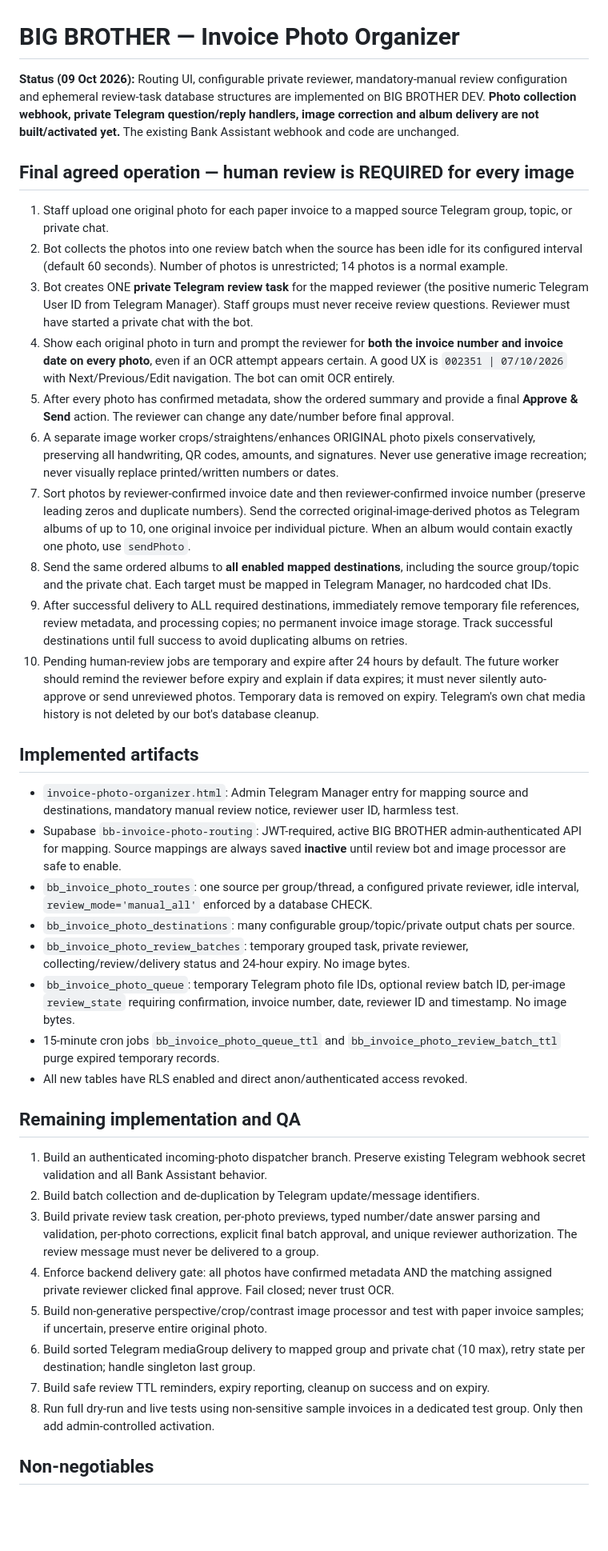
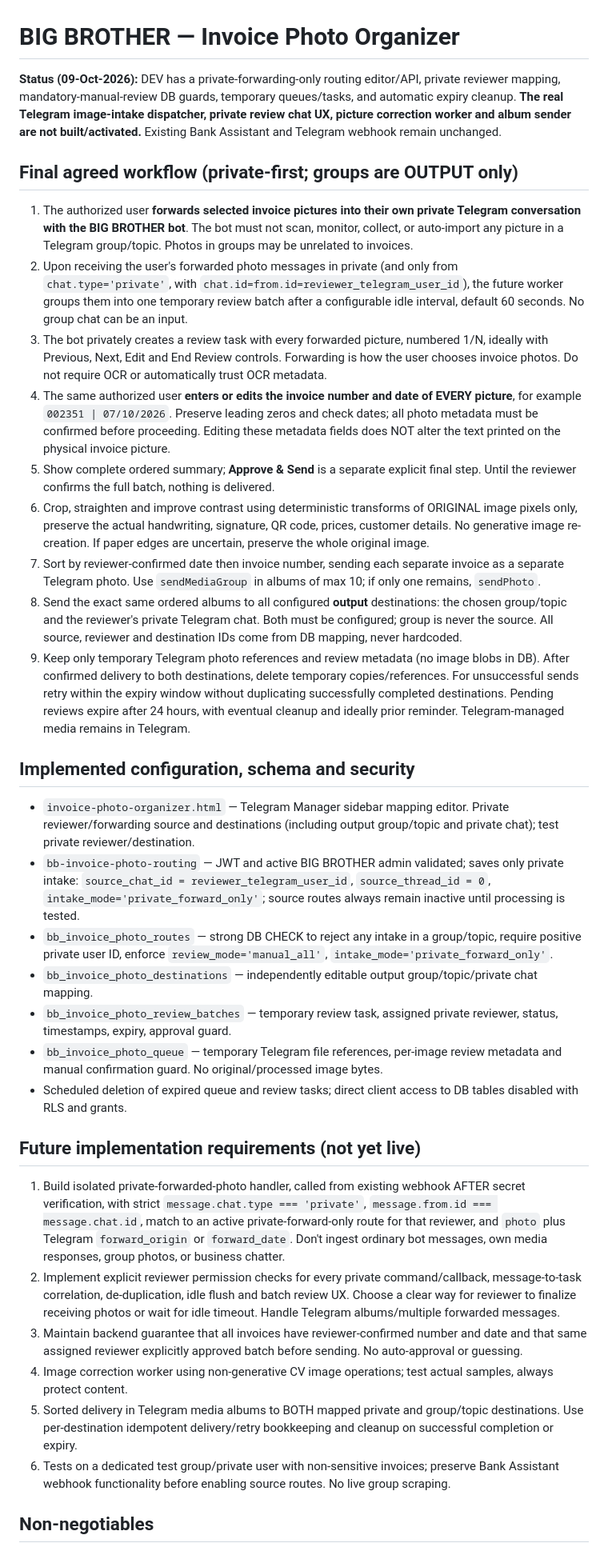
Before and after one commit to angsokhey11-cloud/big-brother-notification-center, a Markdown page: INVOICE-PHOTO-ORGANIZER.md, the part around one of its changes. Shown at 80% size. GitHub-like rendering; blank space fills up the shorter version.

Commit message:
Finalize private-forwarding-only invoice organizer: no group collection, reviewer approval, dual mapped outputs

```diff
--- a/INVOICE-PHOTO-ORGANIZER.md
+++ b/INVOICE-PHOTO-ORGANIZER.md
@@ -1,41 +1,37 @@
 # BIG BROTHER — Invoice Photo Organizer
 
-**Status (09 Oct 2026):** Routing UI, configurable private reviewer, mandatory-manual review configuration and ephemeral review-task database structures are implemented on BIG BROTHER DEV. **Photo collection webhook, private Telegram question/reply handlers, image correction and album delivery are not built/activated yet.** The existing Bank Assistant webhook and code are unchanged.
+**Status (09-Oct-2026):** DEV has a private-forwarding-only routing editor/API, private reviewer mapping, mandatory-manual-review DB guards, temporary queues/tasks, and automatic expiry cleanup. **The real Telegram image-intake dispatcher, private review chat UX, picture correction worker and album sender are not built/activated.** Existing Bank Assistant and Telegram webhook remain unchanged.
 
-## Final agreed operation — human review is REQUIRED for every image
+## Final agreed workflow (private-first; groups are OUTPUT only)
 
-1. Staff upload one original photo for each paper invoice to a mapped source Telegram group, topic, or private chat.
-2. Bot collects the photos into one review batch when the source has been idle for its configured interval (default 60 seconds). Number of photos is unrestricted; 14 photos is a normal example.
-3. Bot creates ONE **private Telegram review task** for the mapped reviewer (the positive numeric Telegram User ID from Telegram Manager). Staff groups must never receive review questions. Reviewer must have started a private chat with the bot.
-4. Show each original photo in turn and prompt the reviewer for **both the invoice number and invoice date on every photo**, even if an OCR attempt appears certain. A good UX is `002351 | 07/10/2026` with Next/Previous/Edit navigation. The bot can omit OCR entirely.
-5. After every photo has confirmed metadata, show the ordered summary and provide a final **Approve & Send** action. The reviewer can change any date/number before final approval.
-6. A separate image worker crops/straightens/enhances ORIGINAL photo pixels conservatively, preserving all handwriting, QR codes, amounts, and signatures. Never use generative image recreation; never visually replace printed/written numbers or dates.
-7. Sort photos by reviewer-confirmed invoice date and then reviewer-confirmed invoice number (preserve leading zeros and duplicate numbers). Send the corrected original-image-derived photos as Telegram albums of up to 10, one original invoice per individual picture. When an album would contain exactly one photo, use `sendPhoto`.
-8. Send the same ordered albums to **all enabled mapped destinations**, including the source group/topic and the private chat. Each target must be mapped in Telegram Manager, no hardcoded chat IDs.
-9. After successful delivery to ALL required destinations, immediately remove temporary file references, review metadata, and processing copies; no permanent invoice image storage. Track successful destinations until full success to avoid duplicating albums on retries.
-10. Pending human-review jobs are temporary and expire after 24 hours by default. The future worker should remind the reviewer before expiry and explain if data expires; it must never silently auto-approve or send unreviewed photos. Temporary data is removed on expiry. Telegram's own chat media history is not deleted by our bot's database cleanup.
+1. The authorized user **forwards selected invoice pictures into their own private Telegram conversation with the BIG BROTHER bot**. The bot must not scan, monitor, collect, or auto-import any picture in a Telegram group/topic. Photos in groups may be unrelated to invoices.
+2. Upon receiving the user's forwarded photo messages in private (and only from `chat.type='private'`, with `chat.id=from.id=reviewer_telegram_user_id`), the future worker groups them into one temporary review batch after a configurable idle interval, default 60 seconds. No group chat can be an input.
+3. The bot privately creates a review task with every forwarded picture, numbered 1/N, ideally with Previous, Next, Edit and End Review controls. Forwarding is how the user chooses invoice photos. Do not require OCR or automatically trust OCR metadata.
+4. The same authorized user **enters or edits the invoice number and date of EVERY picture**, for example `002351 | 07/10/2026`. Preserve leading zeros and check dates; all photo metadata must be confirmed before proceeding. Editing these metadata fields does NOT alter the text printed on the physical invoice picture.
+5. Show complete ordered summary; **Approve & Send** is a separate explicit final step. Until the reviewer confirms the full batch, nothing is delivered.
+6. Crop, straighten and improve contrast using deterministic transforms of ORIGINAL image pixels only, preserve the actual handwriting, signature, QR code, prices, customer details. No generative image re-creation. If paper edges are uncertain, preserve the whole original image.
+7. Sort by reviewer-confirmed date then invoice number, sending each separate invoice as a separate Telegram photo. Use `sendMediaGroup` in albums of max 10; if only one remains, `sendPhoto`.
+8. Send the exact same ordered albums to all configured **output** destinations: the chosen group/topic and the reviewer's private Telegram chat. Both must be configured; group is never the source. All source, reviewer and destination IDs come from DB mapping, never hardcoded.
+9. Keep only temporary Telegram photo references and review metadata (no image blobs in DB). After confirmed delivery to both destinations, delete temporary copies/references. For unsuccessful sends retry within the expiry window without duplicating successfully completed destinations. Pending reviews expire after 24 hours, with eventual cleanup and ideally prior reminder. Telegram-managed media remains in Telegram.
 
-## Implemented artifacts
+## Implemented configuration, schema and security
 
-- `invoice-photo-organizer.html`: Admin Telegram Manager entry for mapping source and destinations, mandatory manual review notice, reviewer user ID, harmless test.
-- Supabase `bb-invoice-photo-routing`: JWT-required, active BIG BROTHER admin-authenticated API for mapping. Source mappings are always saved **inactive** until review bot and image processor are safe to enable.
-- `bb_invoice_photo_routes`: one source per group/thread, a configured private reviewer, idle interval, `review_mode='manual_all'` enforced by a database CHECK.
-- `bb_invoice_photo_destinations`: many configurable group/topic/private output chats per source.
-- `bb_invoice_photo_review_batches`: temporary grouped task, private reviewer, collecting/review/delivery status and 24-hour expiry. No image bytes.
-- `bb_invoice_photo_queue`: temporary Telegram photo file IDs, optional review batch ID, per-image `review_state` requiring confirmation, invoice number, date, reviewer ID and timestamp. No image bytes.
-- 15-minute cron jobs `bb_invoice_photo_queue_ttl` and `bb_invoice_photo_review_batch_ttl` purge expired temporary records.
-- All new tables have RLS enabled and direct anon/authenticated access revoked.
+- `invoice-photo-organizer.html` — Telegram Manager sidebar mapping editor. Private reviewer/forwarding source and destinations (including output group/topic and private chat); test private reviewer/destination.
+- `bb-invoice-photo-routing` — JWT and active BIG BROTHER admin validated; saves only private intake: `source_chat_id = reviewer_telegram_user_id`, `source_thread_id = 0`, `intake_mode='private_forward_only'`; source routes always remain inactive until processing is tested.
+- `bb_invoice_photo_routes` — strong DB CHECK to reject any intake in a group/topic, require positive private user ID, enforce `review_mode='manual_all'`, `intake_mode='private_forward_only'`.
+- `bb_invoice_photo_destinations` — independently editable output group/topic/private chat mapping.
+- `bb_invoice_photo_review_batches` — temporary review task, assigned private reviewer, status, timestamps, expiry, approval guard.
+- `bb_invoice_photo_queue` — temporary Telegram file references, per-image review metadata and manual confirmation guard. No original/processed image bytes.
+- Scheduled deletion of expired queue and review tasks; direct client access to DB tables disabled with RLS and grants.
 
-## Remaining implementation and QA
+## Future implementation requirements (not yet live)
 
-1. Build an authenticated incoming-photo dispatcher branch. Preserve existing Telegram webhook secret validation and all Bank Assistant behavior.
-2. Build batch collection and de-duplication by Telegram update/message identifiers.
-3. Build private review task creation, per-photo previews, typed number/date answer parsing and validation, per-photo corrections, explicit final batch approval, and unique reviewer authorization. The review message must never be delivered to a group.
-4. Enforce backend delivery gate: all photos have confirmed metadata AND the matching assigned private reviewer clicked final approve. Fail closed; never trust OCR.
-5. Build non-generative perspective/crop/contrast image processor and test with paper invoice samples; if uncertain, preserve entire original photo.
-6. Build sorted Telegram mediaGroup delivery to mapped group and private chat (10 max), retry state per destination; handle singleton last group.
-7. Build safe review TTL reminders, expiry reporting, cleanup on success and on expiry.
-8. Run full dry-run and live tests using non-sensitive sample invoices in a dedicated test group. Only then add admin-controlled activation.
+1. Build isolated private-forwarded-photo handler, called from existing webhook AFTER secret verification, with strict `message.chat.type === 'private'`, `message.from.id === message.chat.id`, match to an active private-forward-only route for that reviewer, and `photo` plus Telegram `forward_origin` or `forward_date`. Don't ingest ordinary bot messages, own media responses, group photos, or business chatter.
+2. Implement explicit reviewer permission checks for every private command/callback, message-to-task correlation, de-duplication, idle flush and batch review UX. Choose a clear way for reviewer to finalize receiving photos or wait for idle timeout. Handle Telegram albums/multiple forwarded messages.
+3. Maintain backend guarantee that all invoices have reviewer-confirmed number and date and that same assigned reviewer explicitly approved batch before sending. No auto-approval or guessing.
+4. Image correction worker using non-generative CV image operations; test actual samples, always protect content.
+5. Sorted delivery in Telegram media albums to BOTH mapped private and group/topic destinations. Use per-destination idempotent delivery/retry bookkeeping and cleanup on successful completion or expiry.
+6. Tests on a dedicated test group/private user with non-sensitive invoices; preserve Bank Assistant webhook functionality before enabling source routes. No live group scraping.
 
 ## Non-negotiables
 
```
Also changed, not shown: other parts of INVOICE-PHOTO-ORGANIZER.md (+5 -6 lines).
